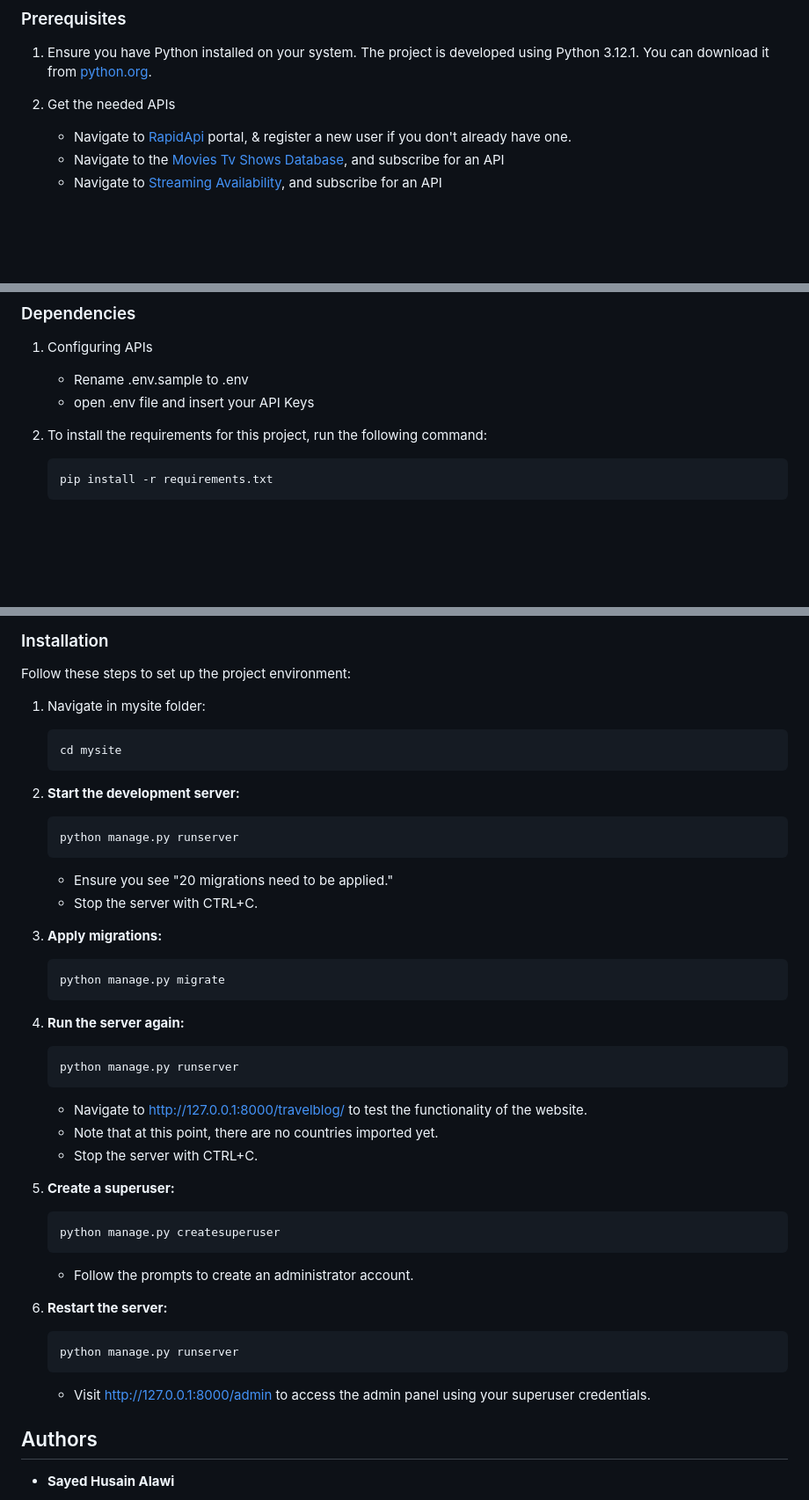
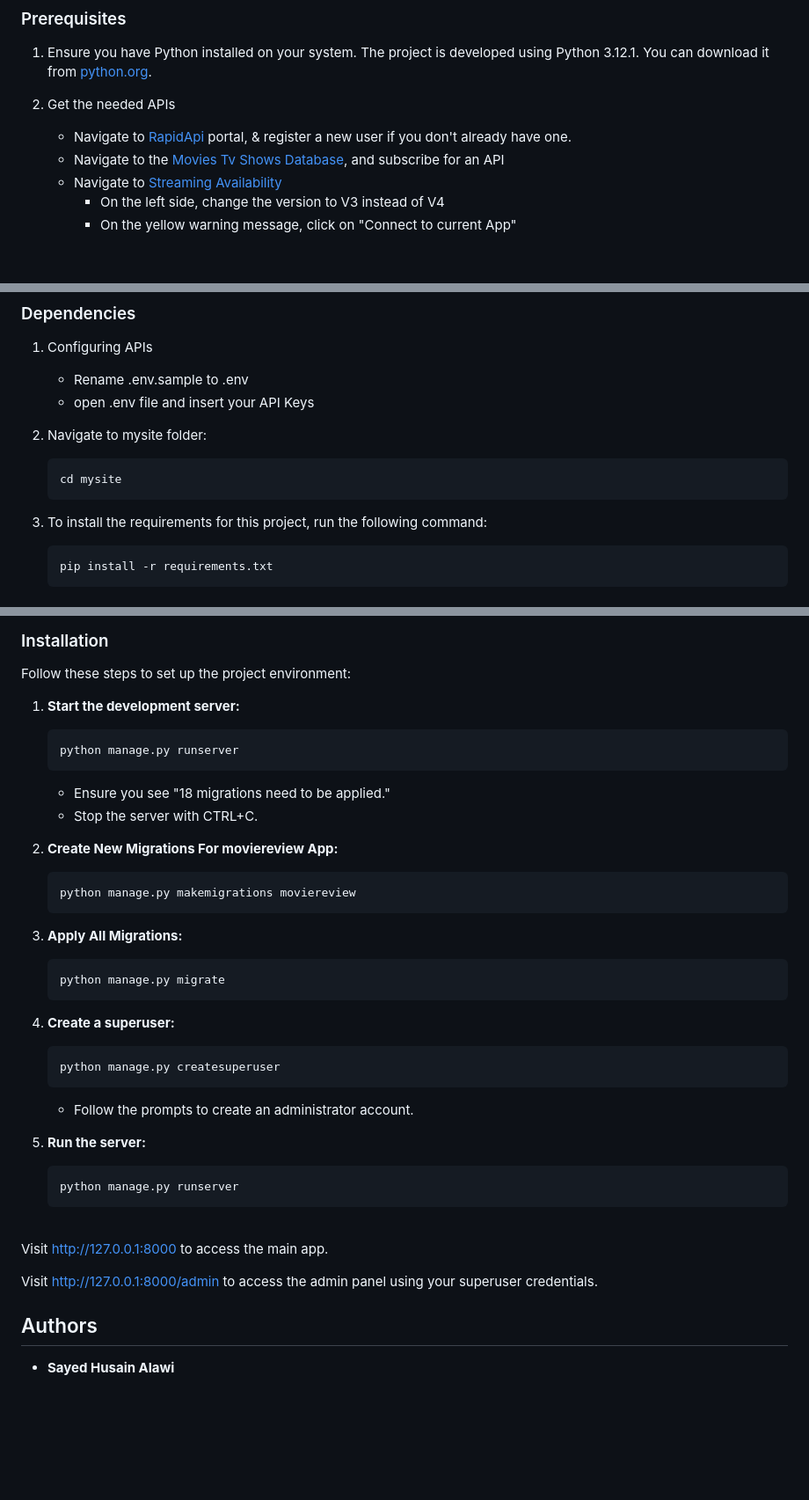
Before and after one commit to bigguysayedhusain/finalprojectSayed_Alawi, a Markdown page: README.md, 3 parts joined by grey strips. Shown: that part at 88% size. GitHub-like rendering; blank space fills up the shorter version.

Commit message:
Finished 99% of the README.md

````diff
--- a/README.md
+++ b/README.md
@@ -21,6 +21,8 @@ You can download it from [python.org](https://www.python.org/downloads/).
 
 2. Get the needed APIs
    - Navigate to [RapidApi](https://rapidapi.com/) portal, & register a new user if you don't already have one.
-   - Navigate to the [Movies Tv Shows Database](https://rapidapi.com/amrelrafie/api/movies-tv-shows-database), and subscribe for an API
-   - Navigate to [Streaming Availability](https://rapidapi.com/movie-of-the-night-movie-of-the-night-default/api/streaming-availability), and subscribe for an API
+   - Navigate to the [Movies Tv Shows Database](http://rapidapi.com/amrelrafie/api/movies-tv-shows-database), and subscribe for an API
+   - Navigate to [Streaming Availability](http://rapidapi.com/movie-of-the-night-movie-of-the-night-default/api/streaming-availability)
+     - On the left side, change the version to V3 instead of V4
+     - On the yellow warning message, click on "Connect to current App"
 
@@ -31,7 +34,14 @@ You can download it from [python.org](https://www.python.org/downloads/).
    * Rename .env.sample to .env
    * open .env file and insert your API Keys
 
-2. To install the requirements for this project, run the following command:
+
+2. Navigate to mysite folder:
+   ```bash
+   cd mysite
+   ```
+
+
+3. To install the requirements for this project, run the following command:
    ```bash
    pip install -r requirements.txt
    ```
@@ -39,46 +50,42 @@ You can download it from [python.org](https://www.python.org/downloads/).
 ### Installation
 Follow these steps to set up the project environment:
 
-1. Navigate in mysite folder:
-   ```bash
-   cd mysite
-   ```
-
-2. **Start the development server:**
+1. **Start the development server:**
    ```bash
    python manage.py runserver
    ```
-   - Ensure you see "20 migrations need to be applied."
+   - Ensure you see "18 migrations need to be applied."
    - Stop the server with CTRL+C.
 
 
-2. **Apply migrations:**
+2. **Create New Migrations For moviereview App:**
+   ```bash
+   python manage.py makemigrations moviereview
+   ```
+
+
+3. **Apply All Migrations:**
    ```bash
    python manage.py migrate
    ```
 
 
-3. **Run the server again:**
-   ```bash
-   python manage.py runserver
-   ```
-   - Navigate to http://127.0.0.1:8000/travelblog/ to test the functionality of the website.
-   - Note that at this point, there are no countries imported yet.
-   - Stop the server with CTRL+C.
-
-
-7. **Create a superuser:**
+4. **Create a superuser:**
    ```bash
    python manage.py createsuperuser
    ```
    - Follow the prompts to create an administrator account.
 
 
-8. **Restart the server:**
+5. **Run the server:**
    ```bash
    python manage.py runserver
    ```
-   - Visit http://127.0.0.1:8000/admin to access the admin panel using your superuser credentials.
+<br>
+
+Visit http://127.0.0.1:8000 to access the main app.
+
+Visit http://127.0.0.1:8000/admin to access the admin panel using your superuser credentials.
 
 
 ## Authors
````
Also changed, not shown: other parts of README.md (+2 -0 lines).
